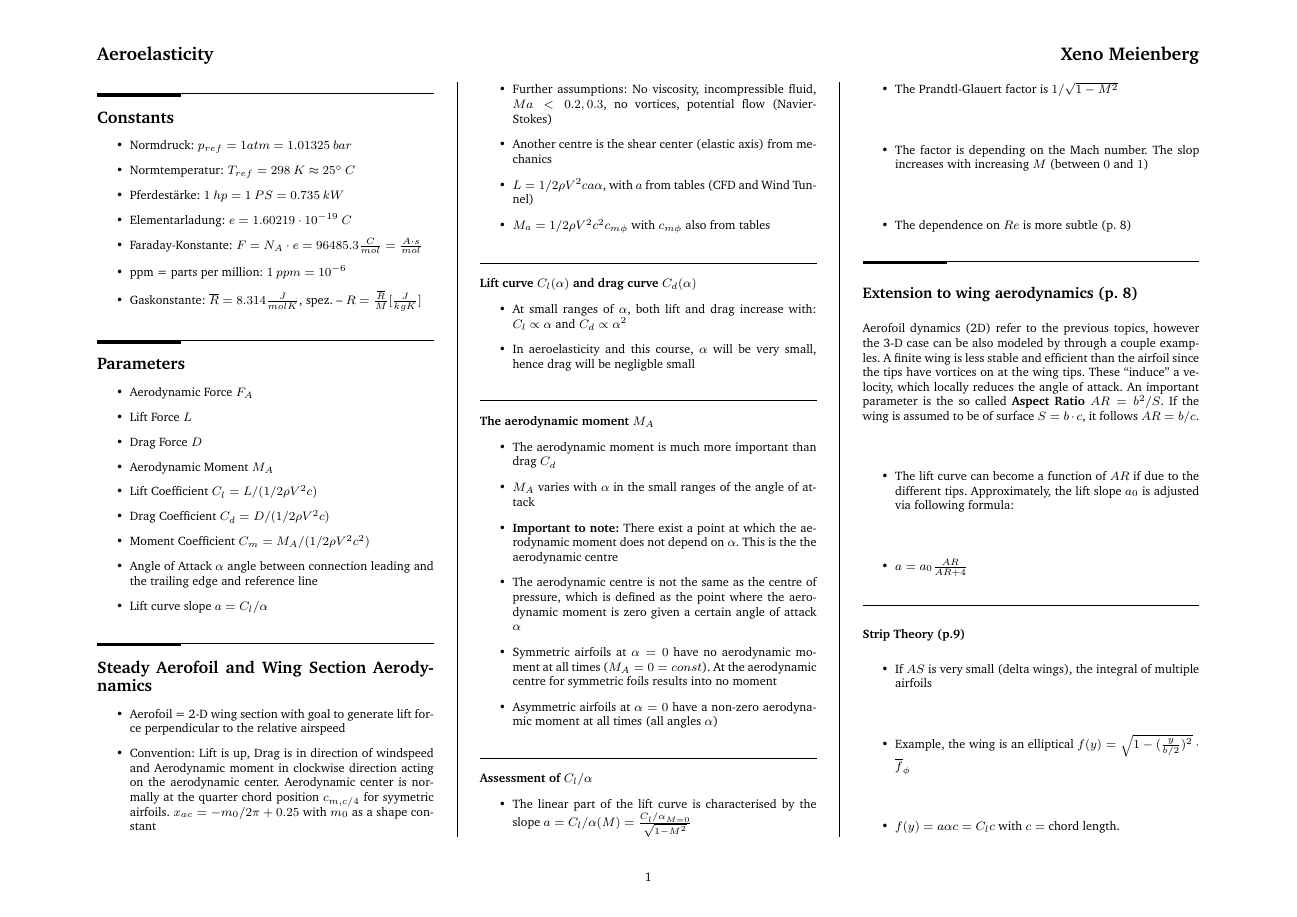
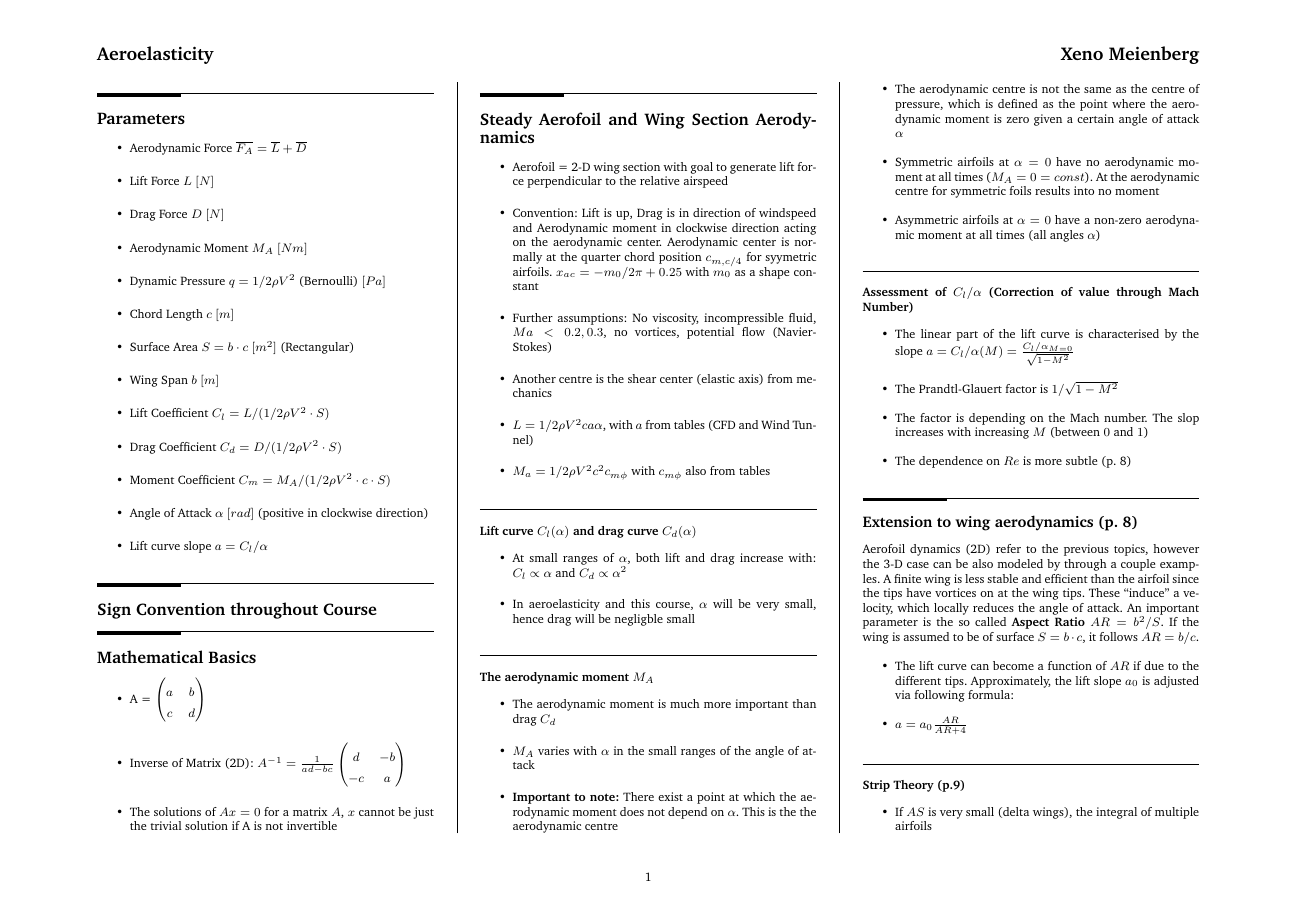
Before and after one commit to x-meienberg/msc-studies-aero, a LaTeX document (Summaries/Aeroelasticity/AEROELASTICITY-SUMMARY-XKM.tex): page 1 of 2. Compiled offline with pdfLaTeX.

Commit message:
commit on main

```diff
--- a/Summaries/Aeroelasticity/AEROELASTICITY-SUMMARY-XKM.tex
+++ b/Summaries/Aeroelasticity/AEROELASTICITY-SUMMARY-XKM.tex
@@ -59,30 +59,36 @@ width0.25\columnwidth\vspace*{1.2em}\large\bfseries\rmfamily}}
 \part*{\LARGE\textrm{Aeroelasticity $\hfill$ Xeno Meienberg}}
 \begin{multicols*}{3}
 
-\section*{Constants}
+\section*{Parameters}
 \begin{itemize}
-\item Normdruck: $p_{ref} = 1 atm = 1.01325 \: bar$
-\item Normtemperatur: $T_{ref} = 298 \: K \approx 25^{\circ} \: C$
-\item Pferdest"arke:  $ 1 \: hp = 1 \: PS = 0.735 \: kW$
-\item Elementarladung:  $e=1.60219 \cdot 10^{-19} \:C$
-\item Faraday-Konstante: $F= N_A \cdot e = 96485.3 \frac{C}{mol} = \frac{A\cdot s}{mol}$
-\item ppm = parts per million: $1 \: ppm = 10^{-6}$
-\item Gaskonstante: $ \overline{R} = 8.314 \frac{J}{mol K}$, spez. -- $R = \frac{\overline{R}}{M} [\frac{J}{kg K}]$
+\item Aerodynamic Force $\overline{F_A} = \overline{L}+\overline{D}$
+\item Lift Force $L$ $[N]$
+\item Drag Force $D$ $[N]$
+\item Aerodynamic Moment $M_A$ $[Nm]$
+\item Dynamic Pressure $q = 1/2 \rho V^2$ (Bernoulli) $[Pa]$
+\item Chord Length $c$ $[m]$
+\item Surface Area $S = b\cdot c$ $[m^2]$ (Rectangular)
+\item Wing Span $b$ $[m]$
+\item Lift Coefficient $C_{l}=L/(1/2\rho V^2\cdot S) $
+\item Drag Coefficient $C_d = D/(1/2\rho V^2 \cdot S)$
+\item Moment Coefficient $C_m = M_A/(1/2\rho V^2 \cdot c \cdot S)$
+\item Angle of Attack $\alpha$ $[rad]$ (positive in clockwise direction)
+\item Lift curve slope $a = C_l / \alpha $
+\end{itemize}
+
+\section*{Sign Convention throughout Course}
+
+\section*{Mathematical Basics}
+
+\begin{itemize}
+    \item A = $\begin{pmatrix} a & b \\ c & d
+    \end{pmatrix}$
+    \item Inverse of Matrix (2D): $A^{-1} = \frac{1}{ad-bc} \begin{pmatrix} d & -b \\ -c & a
+    \end{pmatrix}$
+    \item The solutions of $A x = 0$ for a matrix $A$, $x$ cannot be just the trivial solution if A is not invertible
 \end{itemize}
 
 
-\section*{Parameters}
-\begin{itemize}
-\item Aerodynamic Force $F_A$
-\item Lift Force $L$
-\item Drag Force $D$
-\item Aerodynamic Moment $M_A$
-\item Lift Coefficient $C_{l}=L/(1/2\rho V^2c) $
-\item Drag Coefficient $C_d = D/(1/2\rho V^2c)$
-\item Moment Coefficient $C_m = M_A/(1/2\rho V^2 c^2)$
-\item Angle of Attack $\alpha$ angle between connection leading and the trailing edge and reference line
-\item Lift curve slope $a = C_l / \alpha $
-\end{itemize}
 
 \section*{Steady Aerofoil and Wing Section Aerodynamics}
 
@@ -114,7 +120,7 @@ width0.25\columnwidth\vspace*{1.2em}\large\bfseries\rmfamily}}
 \end{itemize}
 
 
-\subsubsection*{Assessment of $C_l/\alpha$}
+\subsubsection*{Assessment of $C_l/\alpha$ (Correction of value through Mach Number)}
 
 \begin{itemize}
     \item The linear part of the lift curve is characterised by the slope $a = C_l / \alpha(M) = \frac{C_l/\alpha_{M=0}}{\sqrt{1-M^2}}$
```
Also changed, not shown: Summaries/Aeroelasticity/AEROELASTICITY-SUMMARY-XKM.pdf, 3 other files.
